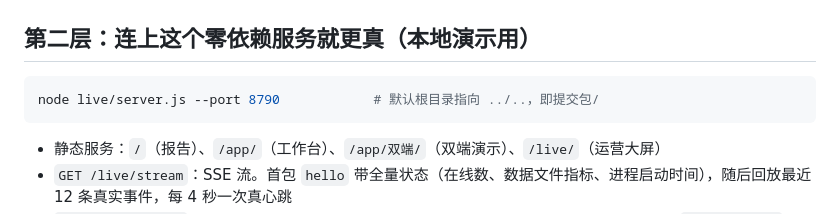
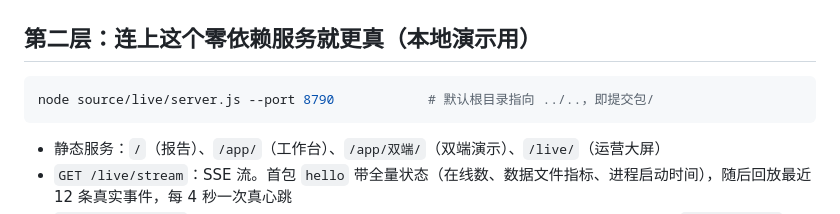
Before and after one commit to Miku523/position-starta, a Markdown page: source/live/README.md, the part around the change. Rendered like a GitHub page.

````diff
--- a/source/live/README.md
+++ b/source/live/README.md
@@ -21,7 +21,7 @@
 ## 第二层：连上这个零依赖服务就更真（本地演示用）
 
 ```bash
-node live/server.js --port 8790            # 默认根目录指向 ../..，即提交包/
+node source/live/server.js --port 8790            # 默认根目录指向 ../..，即提交包/
 ```
 
 - 静态服务：`/`（报告）、`/app/`（工作台）、`/app/双端/`（双端演示）、`/live/`（运营大屏）
````
Also changed, not shown: README.md (+3 -3 lines).
